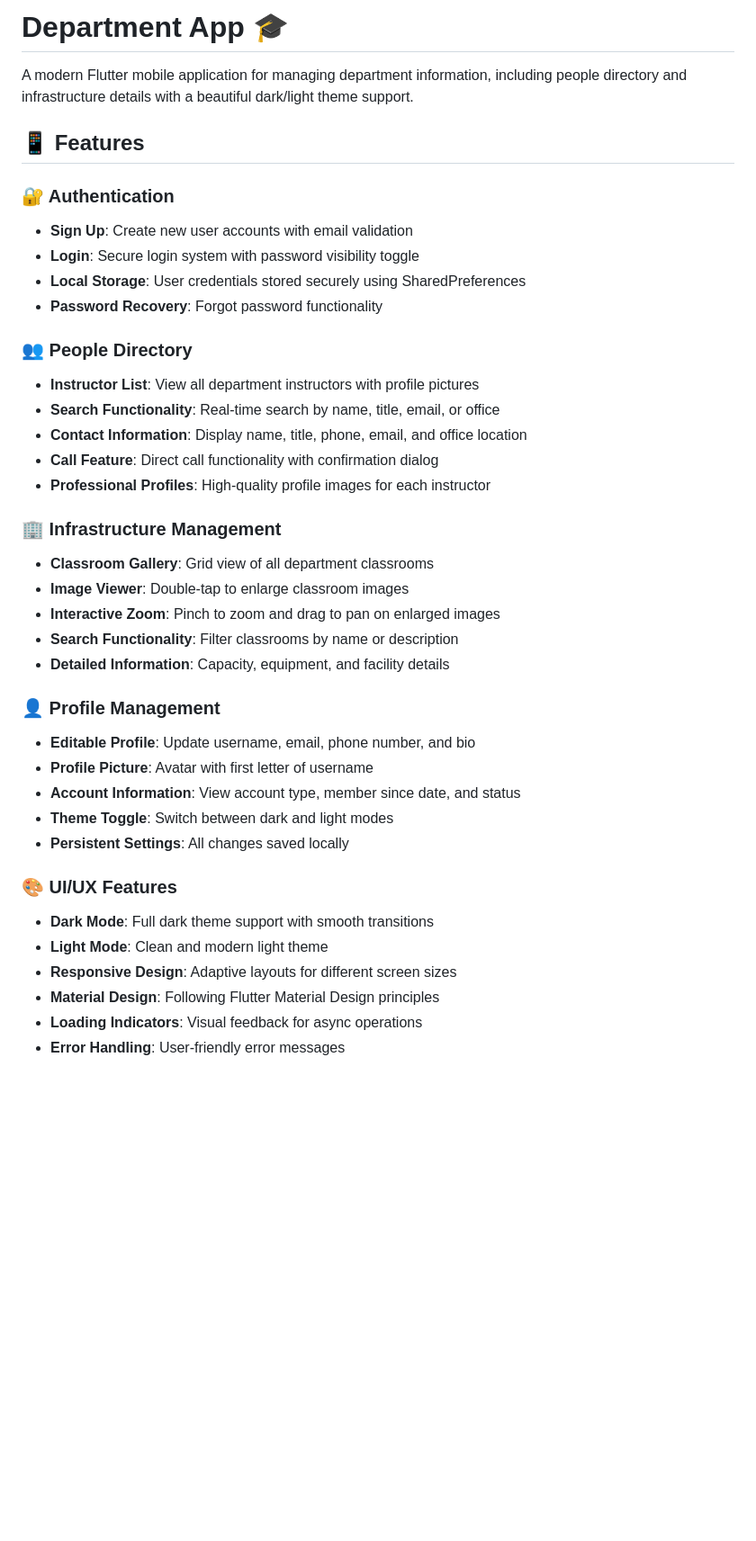
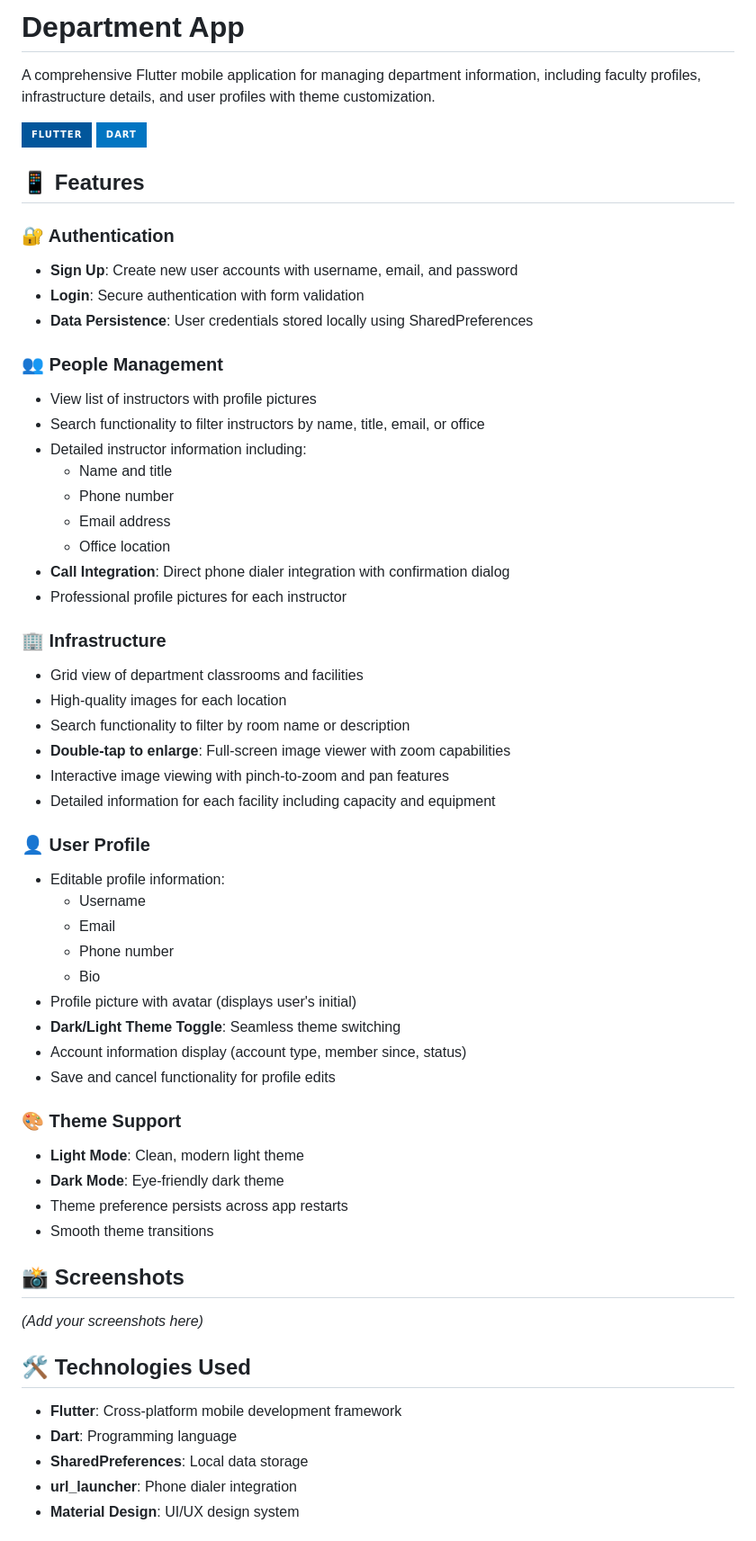
Before and after one commit to batumertoo/Mobile-Programming-Assignment-1, a Markdown page: README.md, the part around the change printed below. Shown: that part at 90% size. Drawn GitHub-style; badges without logos; blank space fills up the shorter version.

```diff
--- a/README.md
+++ b/README.md
@@ -1,40 +1,62 @@
-# Department App 🎓
+# Department App
 
-A modern Flutter mobile application for managing department information, including people directory and infrastructure details with a beautiful dark/light theme support.
+A comprehensive Flutter mobile application for managing department information, including faculty profiles, infrastructure details, and user profiles with theme customization.
+
+![Flutter](https://img.shields.io/badge/Flutter-02569B?style=for-the-badge&logo=flutter&logoColor=white)
+![Dart](https://img.shields.io/badge/Dart-0175C2?style=for-the-badge&logo=dart&logoColor=white)
 
 ## 📱 Features
 
 ### 🔐 Authentication
-- **Sign Up**: Create new user accounts with email validation
-- **Login**: Secure login system with password visibility toggle
-- **Local Storage**: User credentials stored securely using SharedPreferences
-- **Password Recovery**: Forgot password functionality
+- **Sign Up**: Create new user accounts with username, email, and password
+- **Login**: Secure authentication with form validation
+- **Data Persistence**: User credentials stored locally using SharedPreferences
 
-### 👥 People Directory
-- **Instructor List**: View all department instructors with profile pictures
-- **Search Functionality**: Real-time search by name, title, email, or office
-- **Contact Information**: Display name, title, phone, email, and office location
-- **Call Feature**: Direct call functionality with confirmation dialog
-- **Professional Profiles**: High-quality profile images for each instructor
+### 👥 People Management
+- View list of instructors with profile pictures
+- Search functionality to filter instructors by name, title, email, or office
+- Detailed instructor information including:
+  - Name and title
+  - Phone number
+  - Email address
+  - Office location
+- **Call Integration**: Direct phone dialer integration with confirmation dialog
+- Professional profile pictures for each instructor
 
-### 🏢 Infrastructure Management
-- **Classroom Gallery**: Grid view of all department classrooms
-- **Image Viewer**: Double-tap to enlarge classroom images
-- **Interactive Zoom**: Pinch to zoom and drag to pan on enlarged images
-- **Search Functionality**: Filter classrooms by name or description
-- **Detailed Information**: Capacity, equipment, and facility details
+### 🏢 Infrastructure
+- Grid view of department classrooms and facilities
+- High-quality images for each location
+- Search functionality to filter by room name or description
+- **Double-tap to enlarge**: Full-screen image viewer with zoom capabilities
+- Interactive image viewing with pinch-to-zoom and pan features
+- Detailed information for each facility including capacity and equipment
 
-### 👤 Profile Management
-- **Editable Profile**: Update username, email, phone number, and bio
-- **Profile Picture**: Avatar with first letter of username
-- **Account Information**: View account type, member since date, and status
-- **Theme Toggle**: Switch between dark and light modes
-- **Persistent Settings**: All changes saved locally
+### 👤 User Profile
+- Editable profile information:
+  - Username
+  - Email
+  - Phone number
+  - Bio
+- Profile picture with avatar (displays user's initial)
+- **Dark/Light Theme Toggle**: Seamless theme switching
+- Account information display (account type, member since, status)
+- Save and cancel functionality for profile edits
 
-### 🎨 UI/UX Features
-- **Dark Mode**: Full dark theme support with smooth transitions
-- **Light Mode**: Clean and modern light theme
-- **Responsive Design**: Adaptive layouts for different screen sizes
-- **Material Design**: Following Flutter Material Design principles
-- **Loading Indicators**: Visual feedback for async operations
-- **Error Handling**: User-friendly error messages
+### 🎨 Theme Support
+- **Light Mode**: Clean, modern light theme
+- **Dark Mode**: Eye-friendly dark theme
+- Theme preference persists across app restarts
+- Smooth theme transitions
+
+## 📸 Screenshots
+
+*(Add your screenshots here)*
+
+## 🛠️ Technologies Used
+
+- **Flutter**: Cross-platform mobile development framework
+- **Dart**: Programming language
+- **SharedPreferences**: Local data storage
+- **url_launcher**: Phone dialer integration
+- **Material Design**: UI/UX design system
+
```
Also changed, not shown: other parts of README.md (+113 -133 lines).
